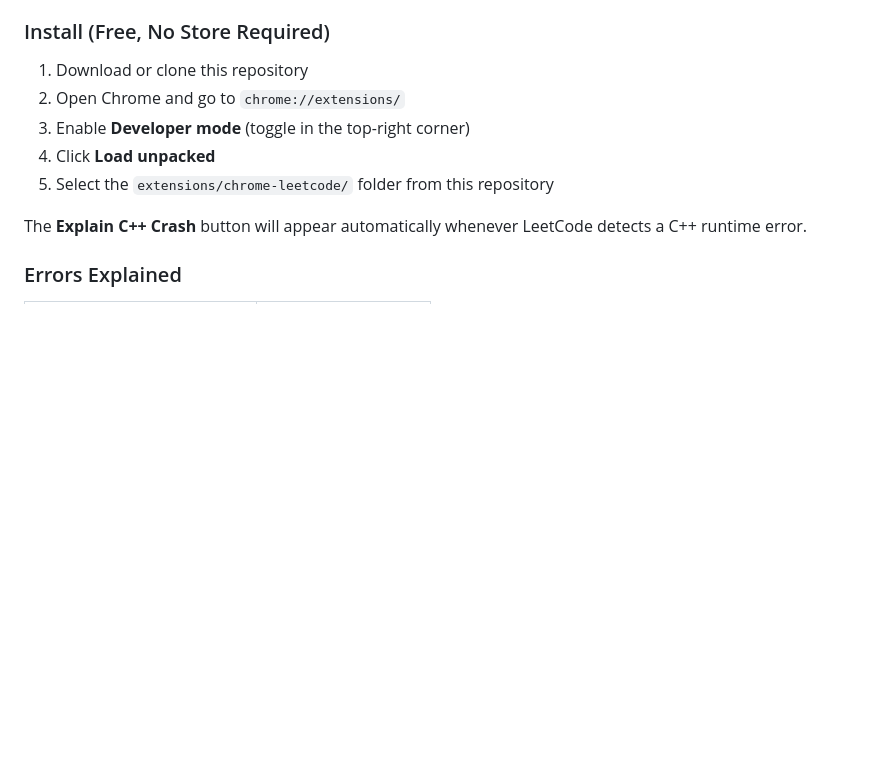
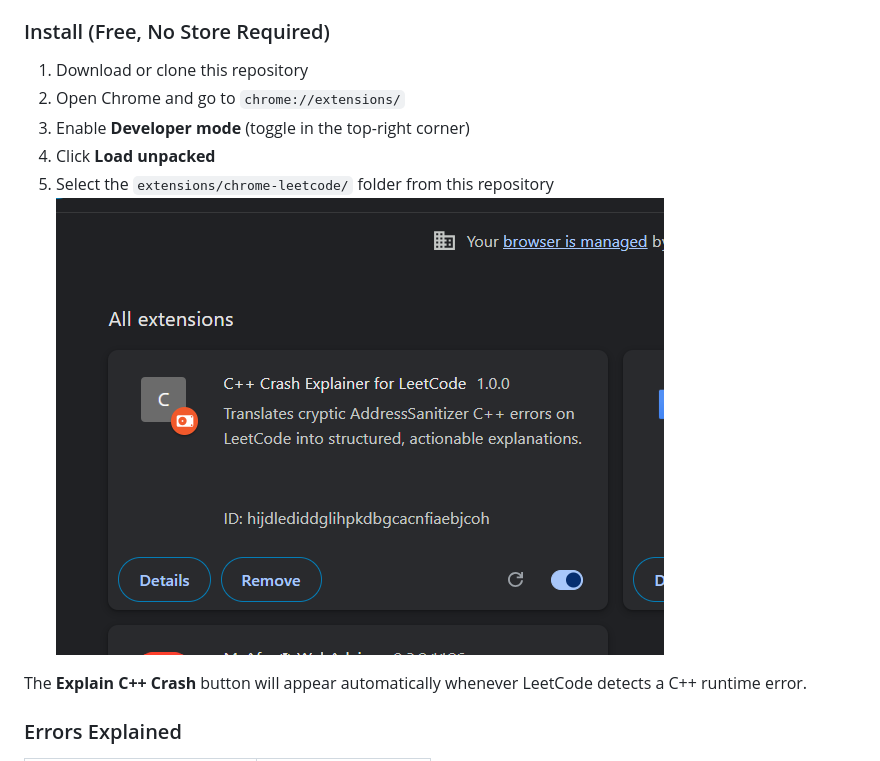
Before and after one commit to khushi-sharma2506/cpp-crash-explainer, a Markdown page: README.md, the part around the change. Drawn GitHub-style; pictures changed too: docs/images/chrome-extension-installed.png (added); blank space fills up the shorter version.

Commit message:
docs: add loaded Chrome extension card screenshot to install steps

```diff
--- a/README.md
+++ b/README.md
@@ -162,6 +162,8 @@ A companion Chrome extension reads LeetCode's C++ runtime error output in real t
 3. Enable **Developer mode** (toggle in the top-right corner)
 4. Click **Load unpacked**
 5. Select the `extensions/chrome-leetcode/` folder from this repository
+![Chrome Extension Loaded](https://raw.githubusercontent.com/khushi-sharma2506/cpp-crash-explainer/main/docs/images/chrome-extension-installed.png)
+
 
 The **Explain C++ Crash** button will appear automatically whenever LeetCode detects a C++ runtime error.
 
```
